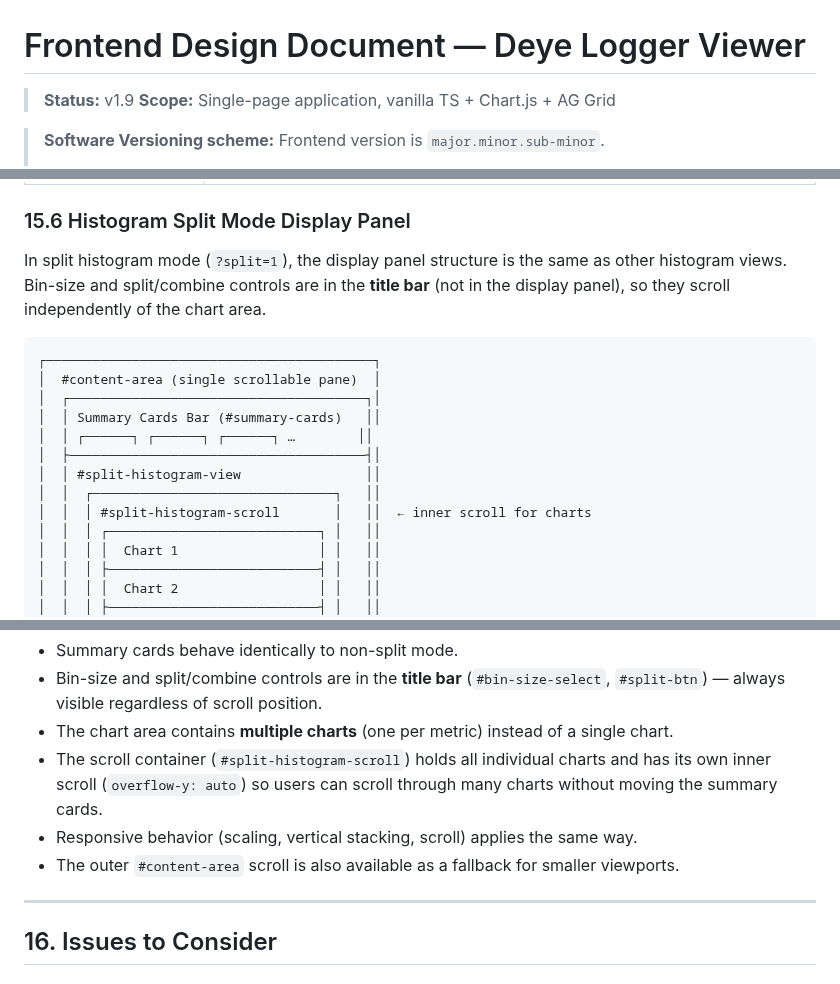
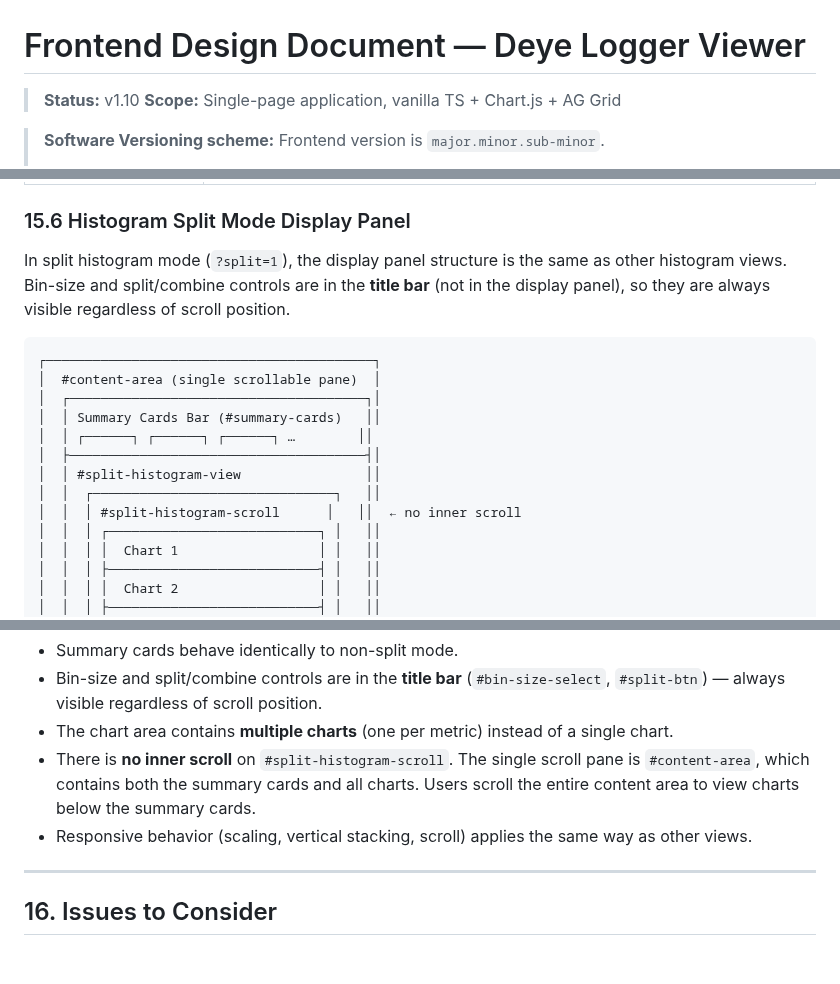
Before and after one commit to stoflom/deye-logger, a Markdown page: frontend/frontend-design.md, 3 parts joined by grey strips. Drawn GitHub-style.

Commit message:
docs: correct §15.6 — no inner scroll on split-histogram-scroll, single scroll pane on #content-area

````diff
--- a/frontend/frontend-design.md
+++ b/frontend/frontend-design.md
@@ -1,6 +1,6 @@
 # Frontend Design Document — Deye Logger Viewer
 
-> **Status:** v1.9
+> **Status:** v1.10
 > **Scope:** Single-page application, vanilla TS + Chart.js + AG Grid
 
 > **Software Versioning scheme:** Frontend version is `major.minor.sub-minor`.
@@ -1058,7 +1058,7 @@ The display panel is rendered by every data-view renderer. The `setView` lifecyc
 
 ### 15.6 Histogram Split Mode Display Panel
 
-In split histogram mode (`?split=1`), the display panel structure is the same as other histogram views. Bin-size and split/combine controls are in the **title bar** (not in the display panel), so they scroll independently of the chart area.
+In split histogram mode (`?split=1`), the display panel structure is the same as other histogram views. Bin-size and split/combine controls are in the **title bar** (not in the display panel), so they are always visible regardless of scroll position.
 
 ```
 ┌──────────────────────────────────────────┐
@@ -1069,7 +1069,7 @@ In split histogram mode (`?split=1`), the display panel structure is the same as
 │  ├──────────────────────────────────────┤│
 │  │ #split-histogram-view                ││
 │  │  ┌───────────────────────────────┐   ││
-│  │  │ #split-histogram-scroll       │   ││  ← inner scroll for charts
+│  │  │ #split-histogram-scroll      │   ││  ← no inner scroll
 │  │  │ ┌───────────────────────────┐ │   ││
 │  │  │ │  Chart 1                  │ │   ││
 │  │  │ ├───────────────────────────┤ │   ││
@@ -1086,9 +1086,8 @@ In split histogram mode (`?split=1`), the display panel structure is the same as
 - Summary cards behave identically to non-split mode.
 - Bin-size and split/combine controls are in the **title bar** (`#bin-size-select`, `#split-btn`) — always visible regardless of scroll position.
 - The chart area contains **multiple charts** (one per metric) instead of a single chart.
-- The scroll container (`#split-histogram-scroll`) holds all individual charts and has its own inner scroll (`overflow-y: auto`) so users can scroll through many charts without moving the summary cards.
-- Responsive behavior (scaling, vertical stacking, scroll) applies the same way.
-- The outer `#content-area` scroll is also available as a fallback for smaller viewports.
+- There is **no inner scroll** on `#split-histogram-scroll`. The single scroll pane is `#content-area`, which contains both the summary cards and all charts. Users scroll the entire content area to view charts below the summary cards.
+- Responsive behavior (scaling, vertical stacking, scroll) applies the same way as other views.
 
 ---
 
````
Also changed, not shown: other parts of frontend/frontend-design.md (+2 -1 lines).
